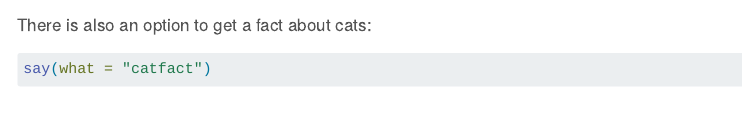
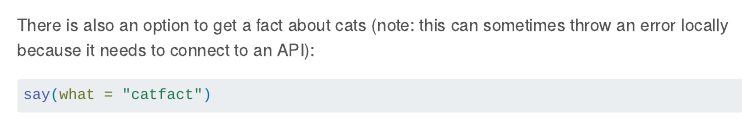
Before and after one commit to nmfs-ost/training-Rpkgs, a Quarto document (developing_rpkgs.qmd): the page in a window 1100 px wide, from 1970 px down. Rendered offline with R 4.5, knitr and Pandoc in place of Quarto, with nearby package versions; some code elsewhere in the file could not run offline; menus at the side of the page are left out; long lines of code are wrapped.

Commit message:
add note about catfact

````diff
--- a/developing_rpkgs.qmd
+++ b/developing_rpkgs.qmd
@@ -83,7 +83,7 @@ say("Welcome to cowsay!")
 say(what = "Let's look at cowsay!", by = "shark")
 ```
 
-There is also an option to get a fact about cats:
+There is also an option to get a fact about cats (note: this can sometimes throw an error locally because it needs to connect to an API):
 
 ```{r}
 say(what = "catfact")
````
